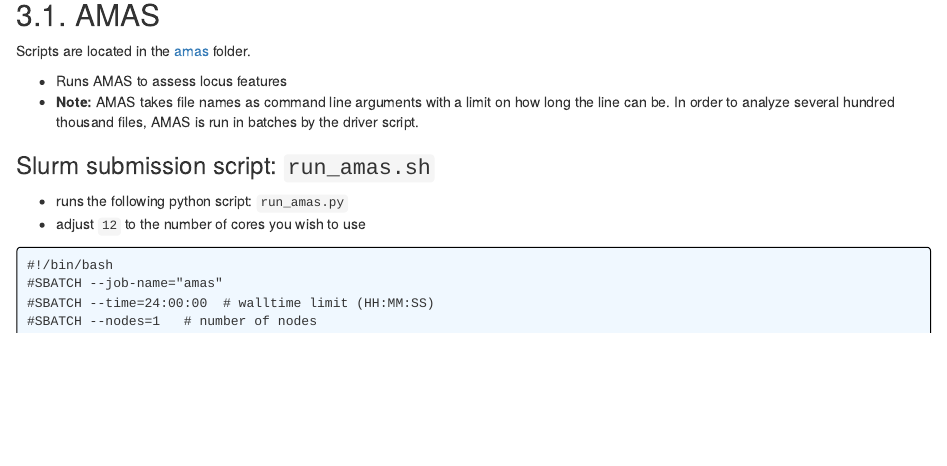
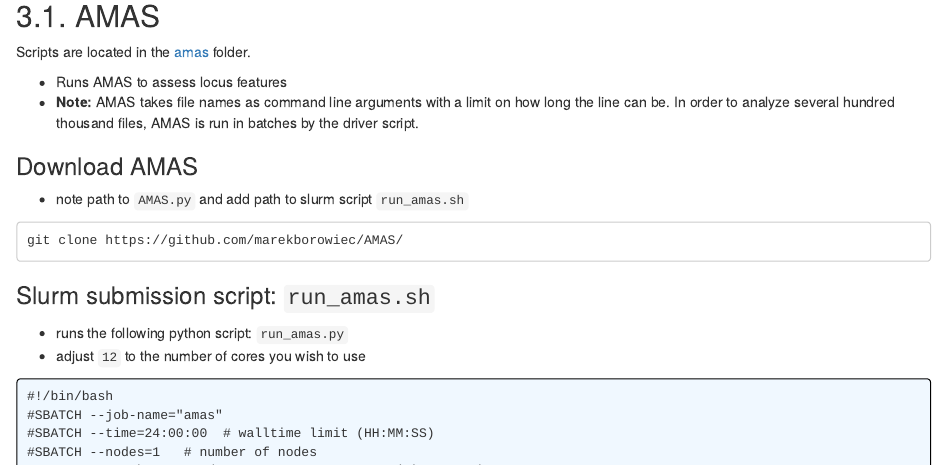
Before and after one commit to zackbergeron/MammalConsensusNodes, an R Markdown document (index.Rmd): the page in a window 1100 px wide, from 12710 px down before the commit and from 12690 px down after it, so that both start at the same text. The pictures show the output file index.html that the author committed with the source, opened offline.

Commit message:
add download AMAS

````diff
--- a/index.Rmd
+++ b/index.Rmd
@@ -101,6 +101,11 @@ Scripts are located in the [amas](https://github.com/LMBiancani/PlacentalPolytom
 * Runs AMAS to assess locus features
 * **Note:** AMAS takes file names as command line arguments with a limit on how long the line can be. In order to analyze several hundred thousand files, AMAS is run in batches by the driver script.
 
+### Download AMAS
+* note path to `AMAS.py` and add path to slurm script `run_amas.sh`
+```
+git clone https://github.com/marekborowiec/AMAS/
+```
 ### Slurm submission script: `run_amas.sh`
 * runs the following python script: `run_amas.py`
 * adjust `12` to the number of cores you wish to use
````
Also changed, not shown: index.html.
